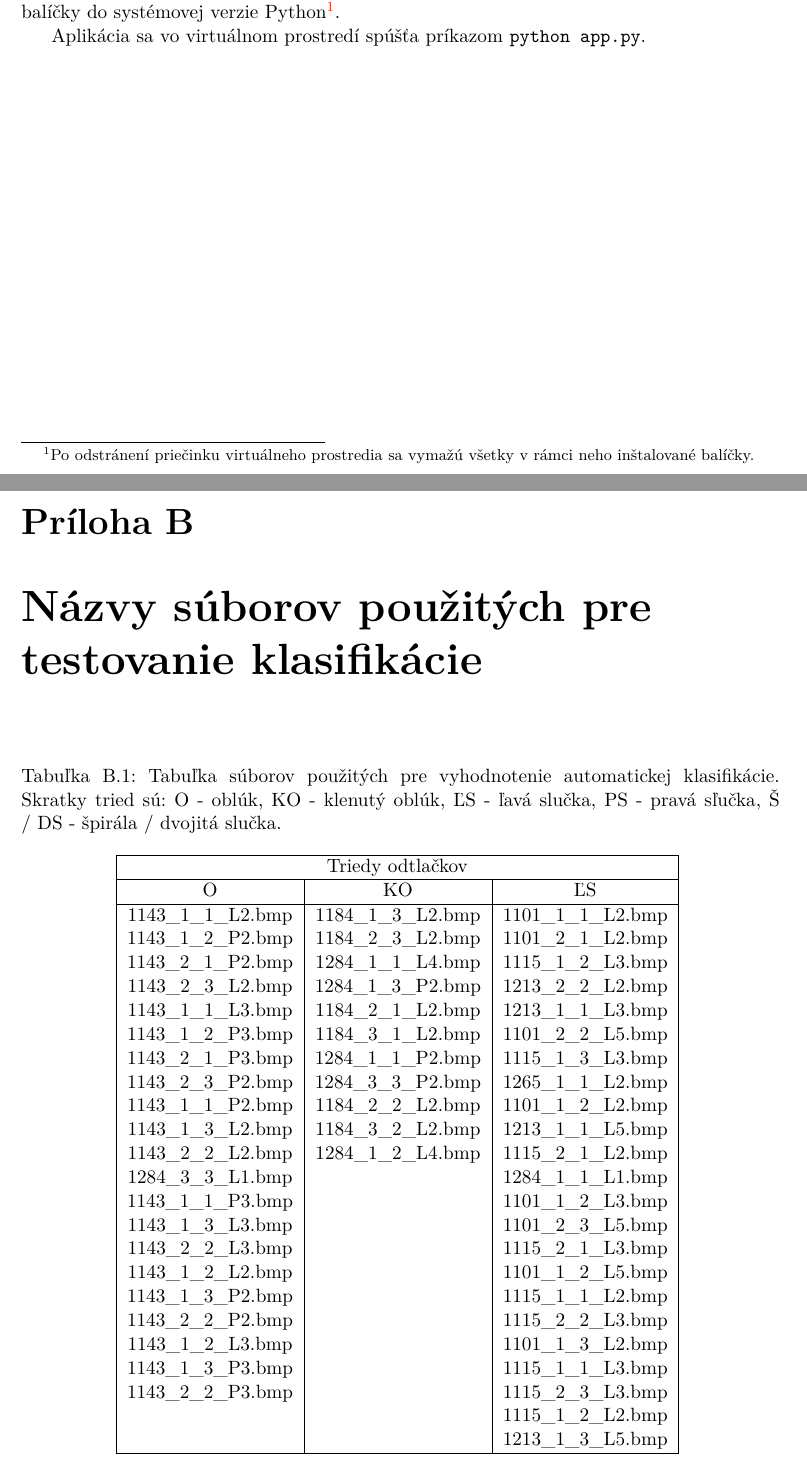
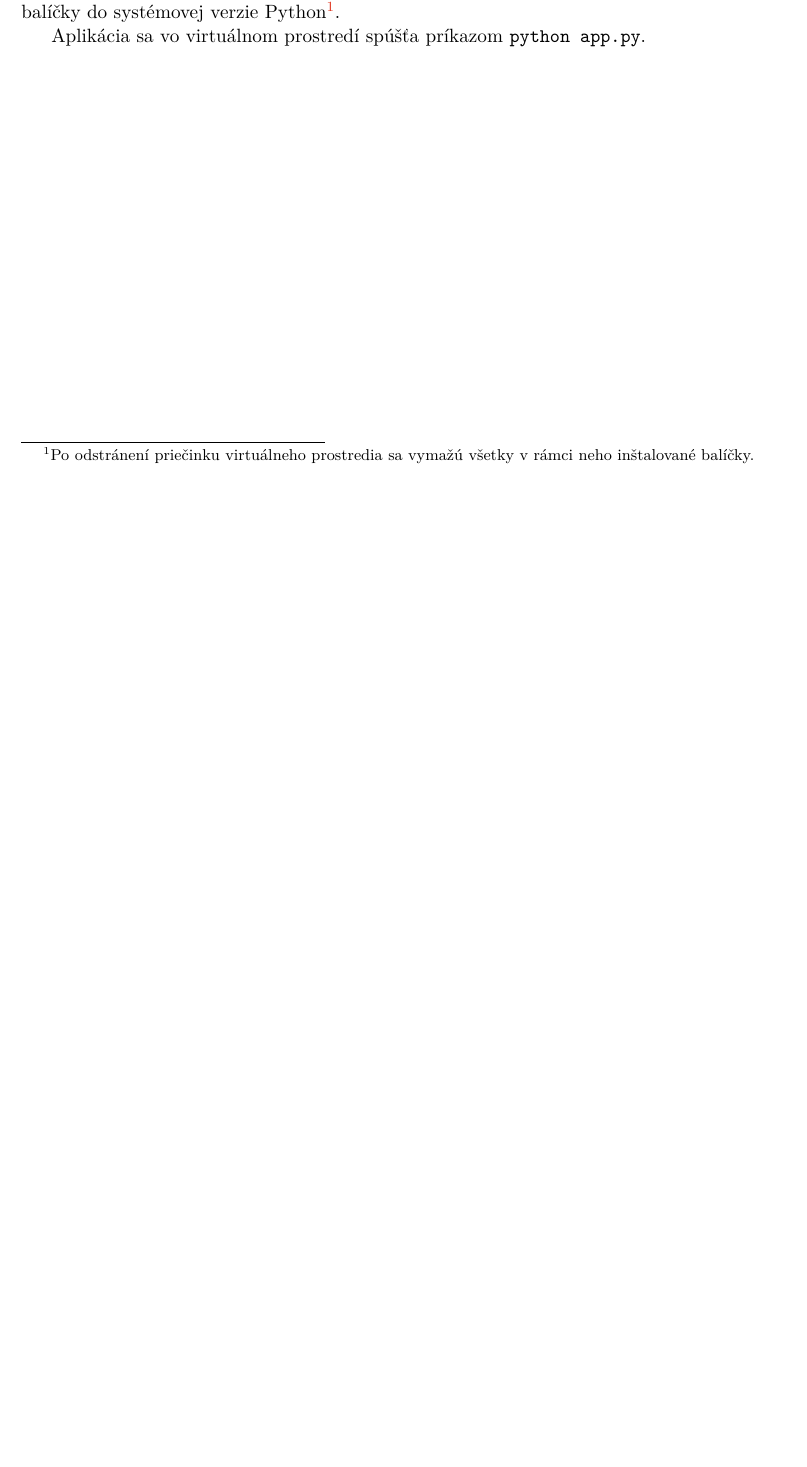
Before and after one commit to pemeth/wsq_editor, a LaTeX thesis (doc/xnemet04.tex, which reads doc/projekt-30-prilohy-appendices.tex): two parts of pages 56 and 57 of 58 before the commit and part of page 56 of 56 after it, the two joined at a grey line, cut so that both start at the same text, the shorter picture padded with empty space. Compiled offline with pdfLaTeX.

Commit message:
Delete appendix with evaluation filenames
As this is saved in a separade README file, as per supervisor's
instruction.

```diff
--- a/doc/projekt-30-prilohy-appendices.tex
+++ b/doc/projekt-30-prilohy-appendices.tex
@@ -15,41 +15,3 @@
 
   Aplikácia sa vo virtuálnom prostredí spúšťa príkazom \texttt{python app.py}.
 
-\chapter{Názvy súborov použitých pre testovanie klasifikácie} \label{priloha:zoznam_suborov}
-  \begin{table}[ht]
-    \centering
-    \caption{Tabuľka súborov použitých pre vyhodnotenie automatickej klasifikácie. Skratky tried sú: O - oblúk, KO - klenutý oblúk,
-    ĽS - ľavá slučka, PS - pravá sľučka, Š / DS - špirála / dvojitá slučka.}
-    \begin{tabular}{ | c | c | c | }
-      \hline
-      \multicolumn{3}{|c|}{Triedy odtlačkov}            \\
-      \hline
-      O       & KO        & ĽS \\
-      \hline
-      1143\_1\_1\_L2.bmp & 1184\_1\_3\_L2.bmp & 1101\_1\_1\_L2.bmp  \\
-      1143\_1\_2\_P2.bmp & 1184\_2\_3\_L2.bmp & 1101\_2\_1\_L2.bmp  \\
-      1143\_2\_1\_P2.bmp & 1284\_1\_1\_L4.bmp & 1115\_1\_2\_L3.bmp  \\
-      1143\_2\_3\_L2.bmp & 1284\_1\_3\_P2.bmp & 1213\_2\_2\_L2.bmp  \\
-      1143\_1\_1\_L3.bmp & 1184\_2\_1\_L2.bmp & 1213\_1\_1\_L3.bmp  \\
-      1143\_1\_2\_P3.bmp & 1184\_3\_1\_L2.bmp & 1101\_2\_2\_L5.bmp  \\
-      1143\_2\_1\_P3.bmp & 1284\_1\_1\_P2.bmp & 1115\_1\_3\_L3.bmp  \\
-      1143\_2\_3\_P2.bmp & 1284\_3\_3\_P2.bmp & 1265\_1\_1\_L2.bmp  \\
-      1143\_1\_1\_P2.bmp & 1184\_2\_2\_L2.bmp & 1101\_1\_2\_L2.bmp  \\
-      1143\_1\_3\_L2.bmp & 1184\_3\_2\_L2.bmp & 1213\_1\_1\_L5.bmp  \\
-      1143\_2\_2\_L2.bmp & 1284\_1\_2\_L4.bmp & 1115\_2\_1\_L2.bmp  \\
-      1284\_3\_3\_L1.bmp &                 & 1284\_1\_1\_L1.bmp     \\
-      1143\_1\_1\_P3.bmp &                 & 1101\_1\_2\_L3.bmp     \\
-      1143\_1\_3\_L3.bmp &                 & 1101\_2\_3\_L5.bmp     \\
-      1143\_2\_2\_L3.bmp &                 & 1115\_2\_1\_L3.bmp     \\
-      1143\_1\_2\_L2.bmp &                 & 1101\_1\_2\_L5.bmp     \\
-      1143\_1\_3\_P2.bmp &                 & 1115\_1\_1\_L2.bmp     \\
-      1143\_2\_2\_P2.bmp &                 & 1115\_2\_2\_L3.bmp     \\
-      1143\_1\_2\_L3.bmp &                 & 1101\_1\_3\_L2.bmp     \\
-      1143\_1\_3\_P3.bmp &                 & 1115\_1\_1\_L3.bmp     \\
-      1143\_2\_2\_P3.bmp &                 & 1115\_2\_3\_L3.bmp     \\
-                      &                 & 1115\_1\_2\_L2.bmp        \\
-                      &                 & 1213\_1\_3\_L5.bmp        \\
-      \hline
-    \end{tabular}
-    \label{tab:subory_testov}
-  \end{table}
```
Also changed, not shown: doc/projekt-01-kapitoly-chapters.tex (+2 -3 lines), doc/projekt-30-prilohy-appendices.tex (46 more changed lines).
